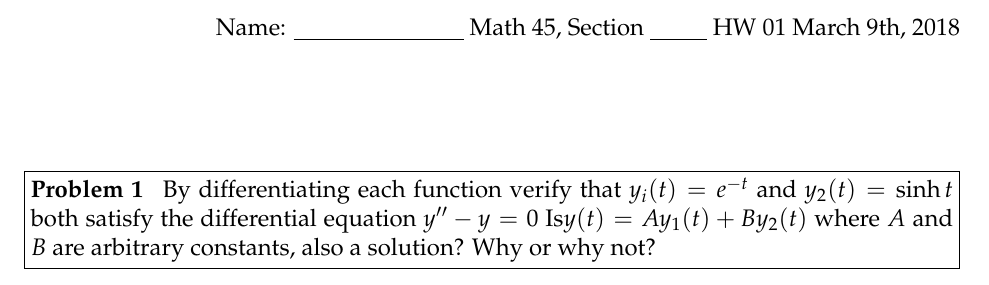
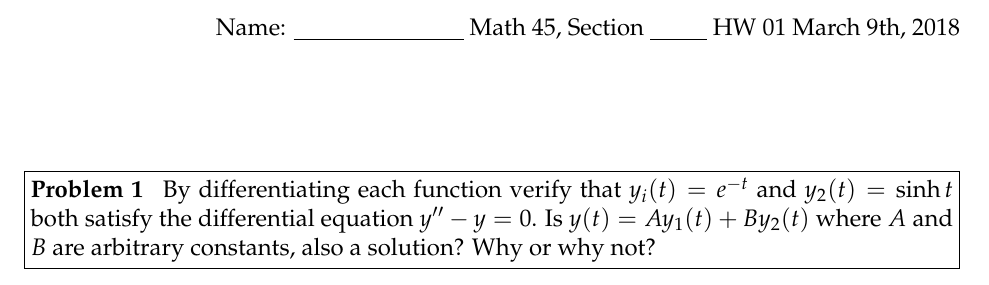
Before and after one commit to OmariM/Math45_2018, a LaTeX problem sheet (HW1/ODEHW1.tex): part of page 1 of 4, cut so that both start at the same text. Compiled offline with pdfLaTeX.

Commit message:
Update ODEHW1.tex
Corrected punctuation and spacing on problem 1

```diff
--- a/HW1/ODEHW1.tex
+++ b/HW1/ODEHW1.tex
@@ -20,7 +20,7 @@
 %------------------------- Problem 1 -----------------------
 
 \begin{problem}[Problem 1]
-By differentiating each function verify that $y_i(t)= e^{-t}$ and $y_2(t) = \sinh t$ both satisfy the differential equation $y^{\prime\prime}-y= 0$ Is$ y(t) = Ay_1(t) +By_2(t)$ where $A$ and $B$ are arbitrary constants, also a solution? Why or why not?
+By differentiating each function verify that $y_i(t)= e^{-t}$ and $y_2(t) = \sinh t$ both satisfy the differential equation $y^{\prime\prime}-y= 0$. Is $y(t) = Ay_1(t) +By_2(t)$ where $A$ and $B$ are arbitrary constants, also a solution? Why or why not?
 \end{problem}
 \newpage
 
```
